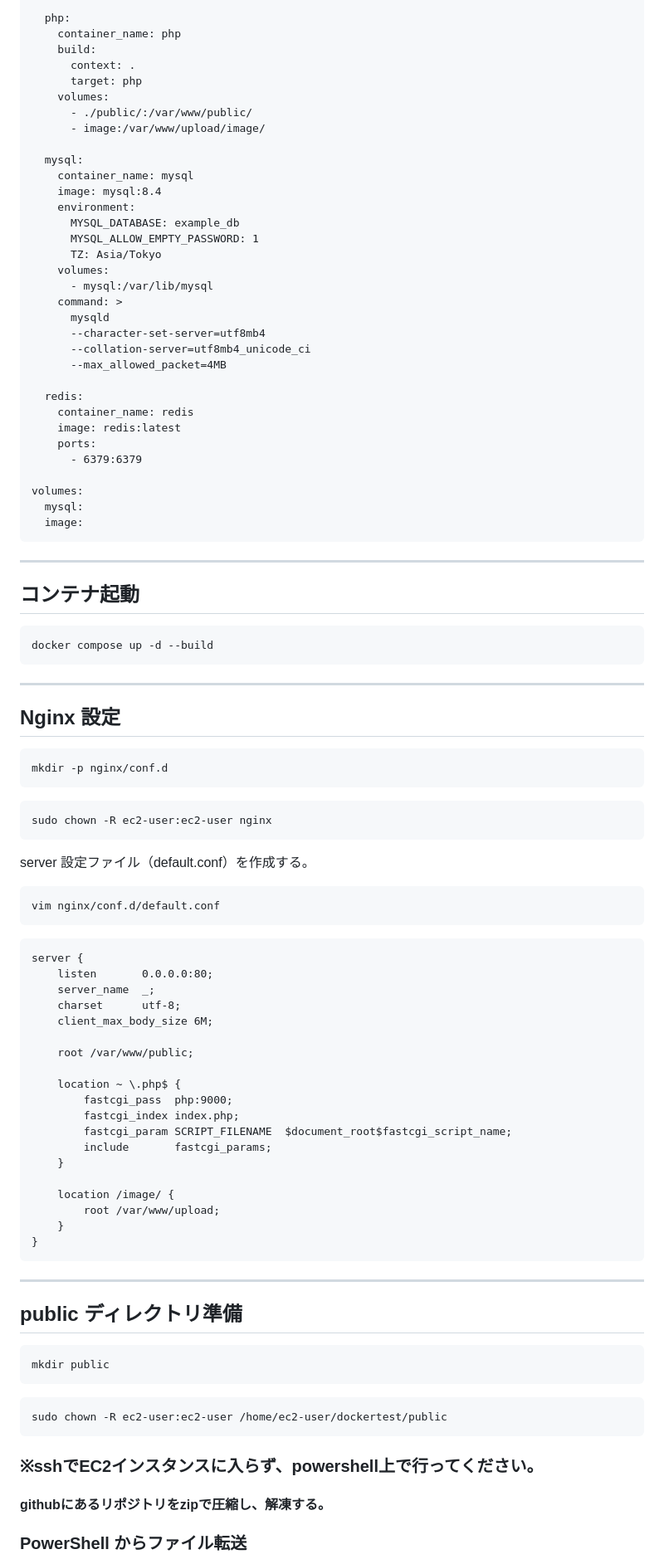
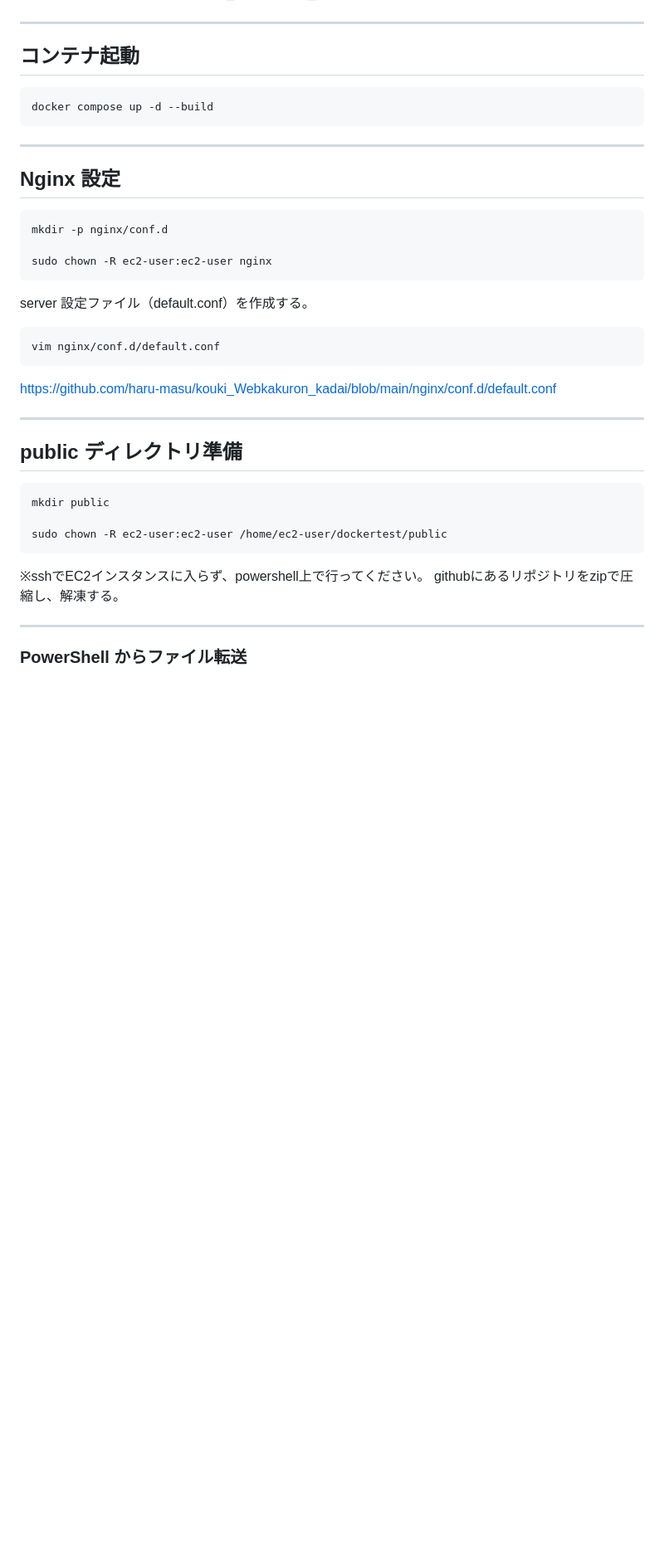
Before and after one commit to haru-masu/kouki_Webkakuron_kadai, a Markdown page: README.md, the part around one of its changes. Shown at 83% size. Rendered like a GitHub page; blank space fills up the shorter version.

Commit message:
README編集
Removed unnecessary code blocks and added links to external resources for configuration files.

````diff
--- a/README.md
+++ b/README.md
@@ -148,38 +111,4 @@ services:
 
-  php:
-    container_name: php
-    build:
-      context: .
-      target: php
-    volumes:
-      - ./public/:/var/www/public/
-      - image:/var/www/upload/image/
-
-  mysql:
-    container_name: mysql
-    image: mysql:8.4
-    environment:
-      MYSQL_DATABASE: example_db
-      MYSQL_ALLOW_EMPTY_PASSWORD: 1
-      TZ: Asia/Tokyo
-    volumes:
-      - mysql:/var/lib/mysql
-    command: >
-      mysqld
-      --character-set-server=utf8mb4
-      --collation-server=utf8mb4_unicode_ci
-      --max_allowed_packet=4MB
-
-  redis:
-    container_name: redis
-    image: redis:latest
-    ports:
-      - 6379:6379
-
-volumes:
-  mysql:
-  image:
-```
 ---
 
 ## コンテナ起動
@@ -191,46 +120,26 @@ docker compose up -d --build
 ## Nginx 設定
 ```
 mkdir -p nginx/conf.d
-```
-```
+
 sudo chown -R ec2-user:ec2-user nginx
 ```
 server 設定ファイル（default.conf）を作成する。
 ```
 vim nginx/conf.d/default.conf
 ```
-```
-server {
-    listen       0.0.0.0:80;
-    server_name  _;
-    charset      utf-8;
-    client_max_body_size 6M;
+https://github.com/haru-masu/kouki_Webkakuron_kadai/blob/main/nginx/conf.d/default.conf
 
-    root /var/www/public;
-
-    location ~ \.php$ {
-        fastcgi_pass  php:9000;
-        fastcgi_index index.php;
-        fastcgi_param SCRIPT_FILENAME  $document_root$fastcgi_script_name;
-        include       fastcgi_params;
-    }
-
-    location /image/ {
-        root /var/www/upload;
-    }
-}
-```
 ---
 
 ## public ディレクトリ準備
 ```
 mkdir public
-```
-```
+
 sudo chown -R ec2-user:ec2-user /home/ec2-user/dockertest/public
 ```
-### ※sshでEC2インスタンスに入らず、powershell上で行ってください。
-#### githubにあるリポジトリをzipで圧縮し、解凍する。
+※sshでEC2インスタンスに入らず、powershell上で行ってください。
+githubにあるリポジトリをzipで圧縮し、解凍する。
 
+---
 ### PowerShell からファイル転送
 
````
Also changed, not shown: other parts of README.md (+18 -120 lines).
